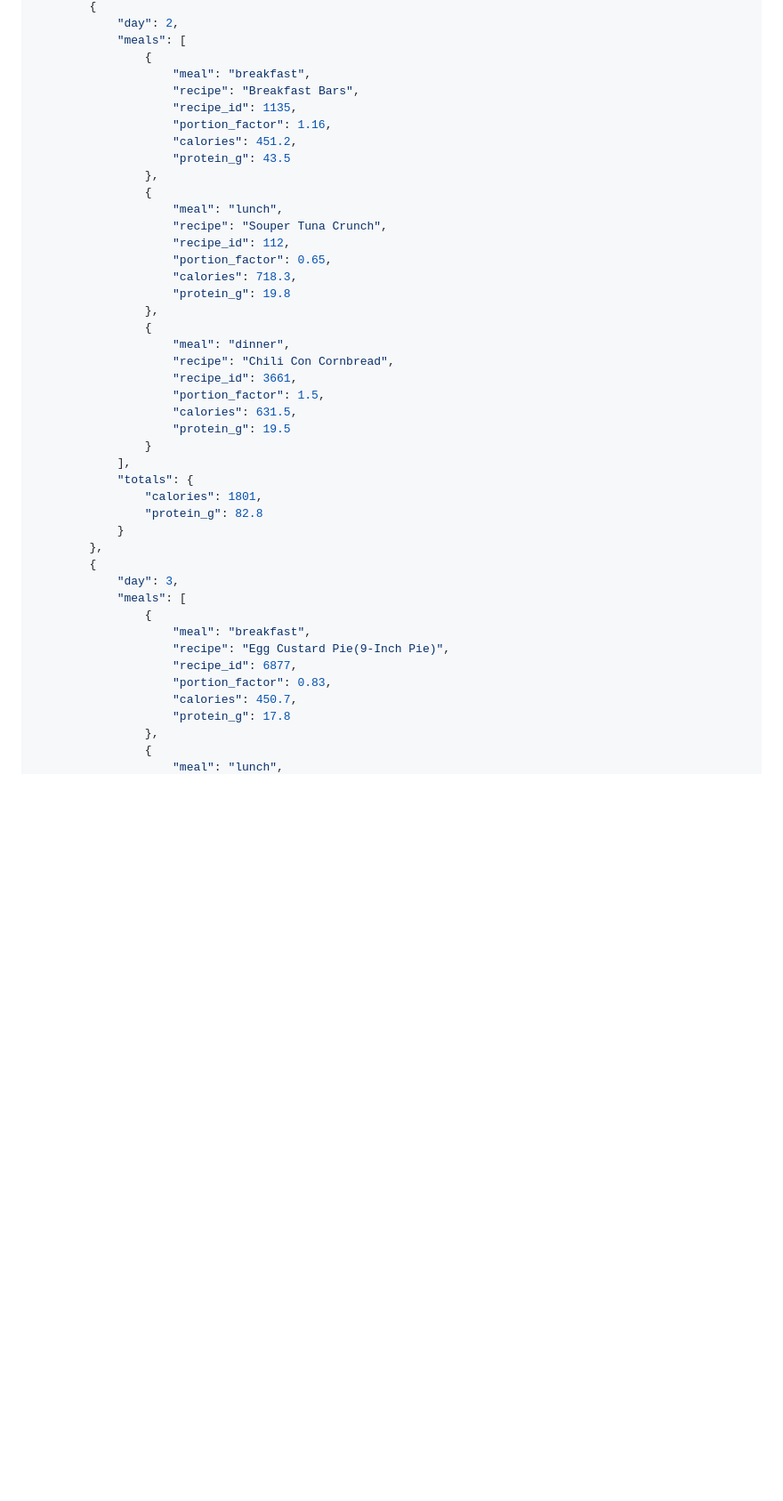
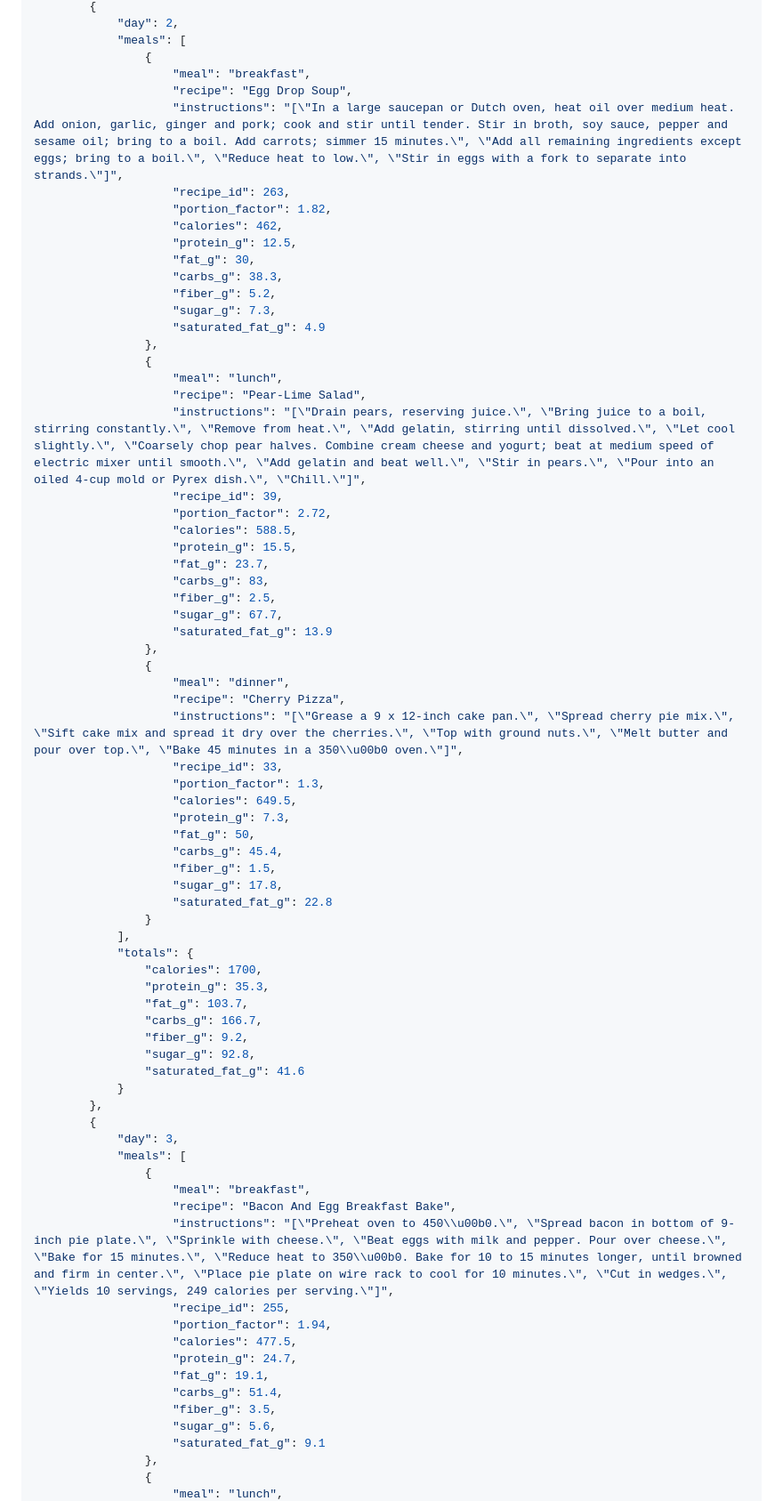
Before and after one commit to MarcoBenedettini/Progetto-Tepsit-Web-Service, a Markdown page: README.md, the part around one of its changes. Shown at 89% size. Rendered like a GitHub page; blank space fills up the shorter version.

```diff
--- a/README.md
+++ b/README.md
@@ -117,32 +142,55 @@ curl "http://localhost/meal-planner/mondo-gustoso/api/plan.php?calories=1800&day
             "meals": [
                 {
                     "meal": "breakfast",
-                    "recipe": "Breakfast Bars",
-                    "recipe_id": 1135,
-                    "portion_factor": 1.16,
-                    "calories": 451.2,
-                    "protein_g": 43.5
+                    "recipe": "Egg Drop Soup",
+                    "instructions": "[\"In a large saucepan or Dutch oven, heat oil over medium heat. Add onion, garlic, ginger and pork; cook and stir until tender. Stir in broth, soy sauce, pepper and sesame oil; bring to a boil. Add carrots; simmer 15 minutes.\", \"Add all remaining ingredients except eggs; bring to a boil.\", \"Reduce heat to low.\", \"Stir in eggs with a fork to separate into strands.\"]",
+                    "recipe_id": 263,
+                    "portion_factor": 1.82,
+                    "calories": 462,
+                    "protein_g": 12.5,
+                    "fat_g": 30,
+                    "carbs_g": 38.3,
+                    "fiber_g": 5.2,
+                    "sugar_g": 7.3,
+                    "saturated_fat_g": 4.9
                 },
                 {
                     "meal": "lunch",
-                    "recipe": "Souper Tuna Crunch",
-                    "recipe_id": 112,
-                    "portion_factor": 0.65,
-                    "calories": 718.3,
-                    "protein_g": 19.8
+                    "recipe": "Pear-Lime Salad",
+                    "instructions": "[\"Drain pears, reserving juice.\", \"Bring juice to a boil, stirring constantly.\", \"Remove from heat.\", \"Add gelatin, stirring until dissolved.\", \"Let cool slightly.\", \"Coarsely chop pear halves. Combine cream cheese and yogurt; beat at medium speed of electric mixer until smooth.\", \"Add gelatin and beat well.\", \"Stir in pears.\", \"Pour into an oiled 4-cup mold or Pyrex dish.\", \"Chill.\"]",
+                    "recipe_id": 39,
+                    "portion_factor": 2.72,
+                    "calories": 588.5,
+                    "protein_g": 15.5,
+                    "fat_g": 23.7,
+                    "carbs_g": 83,
+                    "fiber_g": 2.5,
+                    "sugar_g": 67.7,
+                    "saturated_fat_g": 13.9
                 },
                 {
                     "meal": "dinner",
-                    "recipe": "Chili Con Cornbread",
-                    "recipe_id": 3661,
-                    "portion_factor": 1.5,
-                    "calories": 631.5,
-                    "protein_g": 19.5
+                    "recipe": "Cherry Pizza",
+                    "instructions": "[\"Grease a 9 x 12-inch cake pan.\", \"Spread cherry pie mix.\", \"Sift cake mix and spread it dry over the cherries.\", \"Top with ground nuts.\", \"Melt butter and pour over top.\", \"Bake 45 minutes in a 350\\u00b0 oven.\"]",
+                    "recipe_id": 33,
+                    "portion_factor": 1.3,
+                    "calories": 649.5,
+                    "protein_g": 7.3,
+                    "fat_g": 50,
+                    "carbs_g": 45.4,
+                    "fiber_g": 1.5,
+                    "sugar_g": 17.8,
+                    "saturated_fat_g": 22.8
                 }
             ],
             "totals": {
-                "calories": 1801,
-                "protein_g": 82.8
+                "calories": 1700,
+                "protein_g": 35.3,
+                "fat_g": 103.7,
+                "carbs_g": 166.7,
+                "fiber_g": 9.2,
+                "sugar_g": 92.8,
+                "saturated_fat_g": 41.6
             }
         },
         {
@@ -150,11 +198,17 @@ curl "http://localhost/meal-planner/mondo-gustoso/api/plan.php?calories=1800&day
             "meals": [
                 {
                     "meal": "breakfast",
-                    "recipe": "Egg Custard Pie(9-Inch Pie)",
-                    "recipe_id": 6877,
-                    "portion_factor": 0.83,
-                    "calories": 450.7,
-                    "protein_g": 17.8
+                    "recipe": "Bacon And Egg Breakfast Bake",
+                    "instructions": "[\"Preheat oven to 450\\u00b0.\", \"Spread bacon in bottom of 9-inch pie plate.\", \"Sprinkle with cheese.\", \"Beat eggs with milk and pepper. Pour over cheese.\", \"Bake for 15 minutes.\", \"Reduce heat to 350\\u00b0. Bake for 10 to 15 minutes longer, until browned and firm in center.\", \"Place pie plate on wire rack to cool for 10 minutes.\", \"Cut in wedges.\", \"Yields 10 servings, 249 calories per serving.\"]",
+                    "recipe_id": 255,
+                    "portion_factor": 1.94,
+                    "calories": 477.5,
+                    "protein_g": 24.7,
+                    "fat_g": 19.1,
+                    "carbs_g": 51.4,
+                    "fiber_g": 3.5,
+                    "sugar_g": 5.6,
+                    "saturated_fat_g": 9.1
                 },
                 {
                     "meal": "lunch",
```
Also changed, not shown: other parts of README.md (+120 -154 lines).
